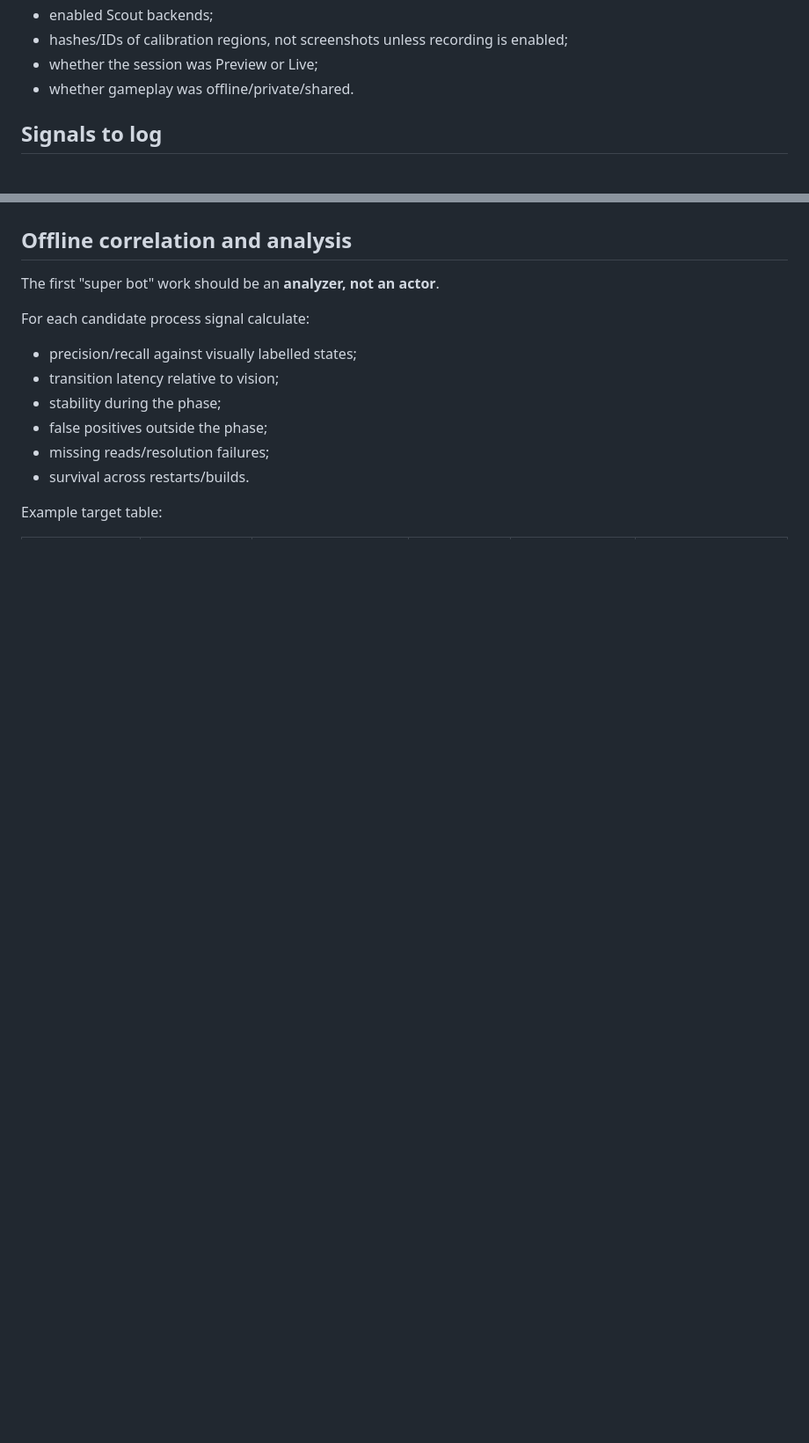
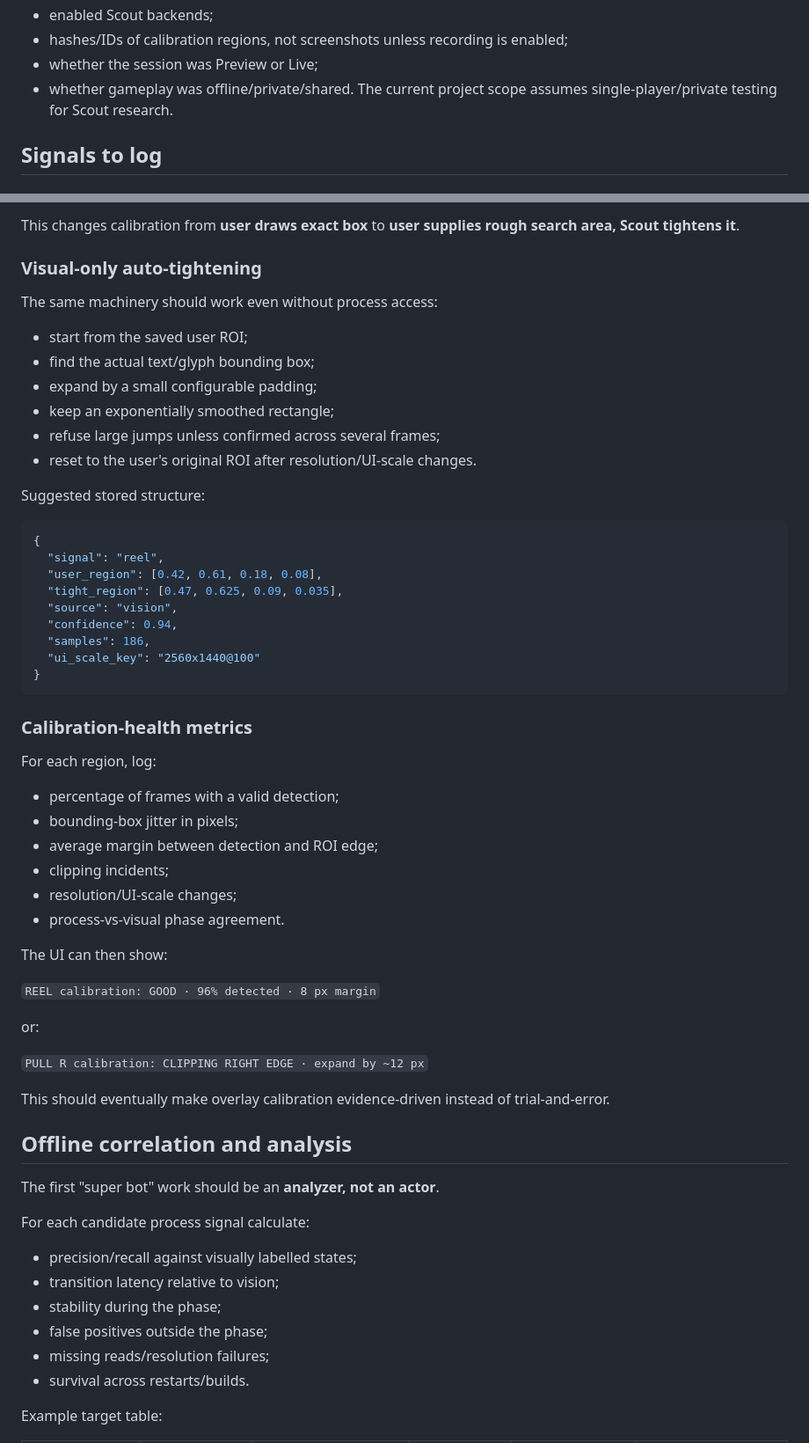
Before and after one commit to szefo94/orcish-dragonwilds-helper, a Markdown page: docs/SCOUT_RESEARCH.md, 2 parts joined by grey strips. Shown at 88% size. Drawn GitHub-style; blank space fills up the shorter version.

Commit message:
Docs: add Scout timing and overlay auto-calibration design (#16)

````diff
--- a/docs/SCOUT_RESEARCH.md
+++ b/docs/SCOUT_RESEARCH.md
@@ -241,7 +241,7 @@ data/scout_sessions/20260923-071500/
 - enabled Scout backends;
 - hashes/IDs of calibration regions, not screenshots unless recording is enabled;
 - whether the session was Preview or Live;
-- whether gameplay was offline/private/shared.
+- whether gameplay was offline/private/shared. The current project scope assumes single-player/private testing for Scout research.
 
 ## Signals to log
 
@@ -298,3 +362,50 @@ Process/Unreal candidate stream:
+This changes calibration from **user draws exact box** to **user supplies rough search area, Scout tightens it**.
+
+### Visual-only auto-tightening
+
+The same machinery should work even without process access:
+
+- start from the saved user ROI;
+- find the actual text/glyph bounding box;
+- expand by a small configurable padding;
+- keep an exponentially smoothed rectangle;
+- refuse large jumps unless confirmed across several frames;
+- reset to the user's original ROI after resolution/UI-scale changes.
+
+Suggested stored structure:
+
+```json
+{
+  "signal": "reel",
+  "user_region": [0.42, 0.61, 0.18, 0.08],
+  "tight_region": [0.47, 0.625, 0.09, 0.035],
+  "source": "vision",
+  "confidence": 0.94,
+  "samples": 186,
+  "ui_scale_key": "2560x1440@100"
+}
+```
+
+### Calibration-health metrics
+
+For each region, log:
+
+- percentage of frames with a valid detection;
+- bounding-box jitter in pixels;
+- average margin between detection and ROI edge;
+- clipping incidents;
+- resolution/UI-scale changes;
+- process-vs-visual phase agreement.
+
+The UI can then show:
+
+`REEL calibration: GOOD · 96% detected · 8 px margin`
+
+or:
+
+`PULL R calibration: CLIPPING RIGHT EDGE · expand by ~12 px`
+
+This should eventually make overlay calibration evidence-driven instead of trial-and-error.
 
 ## Offline correlation and analysis
 
````
Also changed, not shown: other parts of docs/SCOUT_RESEARCH.md (+64 -0 lines).
